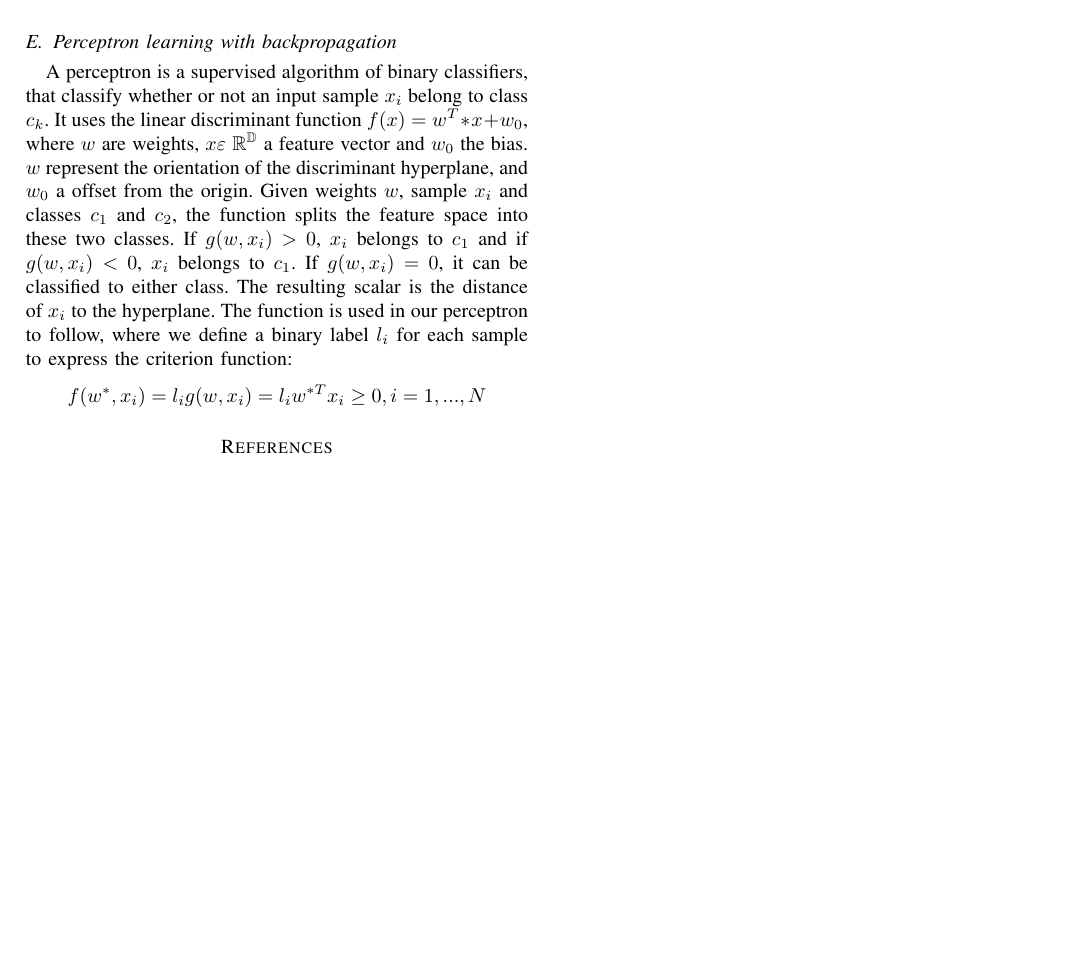
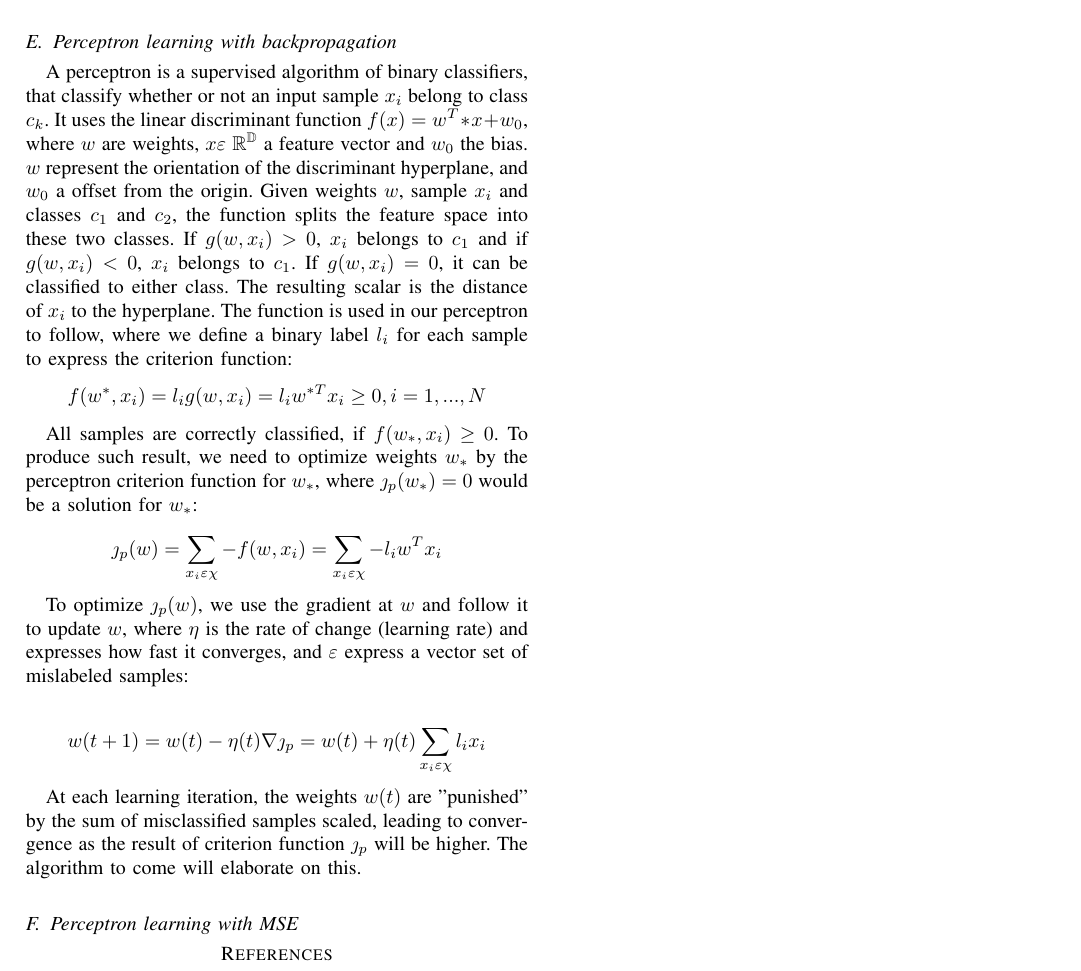
Before and after one commit to thecml/ClassificationML, a LaTeX paper (Report/report.tex): part of page 2 of 2, cut so that both start at the same text, the shorter picture padded with empty space. Compiled offline with pdfLaTeX; a missing bibliography style is replaced by a similar one.

Commit message:
theory percep. backprop.

```diff
--- a/Report/report.tex
+++ b/Report/report.tex
@@ -64,9 +64,15 @@ The nearest neighbor (NN) classifier is a simple algorithm where each sample is
 
 A perceptron is a supervised algorithm of binary classifiers, that classify whether or not an input sample $x_{i}$ belong to class $c_{k}$. It uses the linear discriminant function $f(x) = w^T*x + w_{0}$, where $w$ are weights, $x\varepsilon$ $\mathbb{R^D}$ a feature vector and $w_{0}$ the bias. $w$ represent the orientation of the discriminant hyperplane, and $w_{0}$ a offset from the origin. Given weights $w$, sample $x_{i}$ and classes $c_{1}$ and $c_{2}$, the function splits the feature space into these two classes. If $g(w,x_{i}) > 0$, $x_{i}$ belongs to $c_{1}$ and if $g(w,x_{i}) < 0$, $x_{i}$ belongs to $c_{1}$. If $g(w,x_{i}) = 0$, it can be classified to either class. The resulting scalar is the distance of $x_{i}$ to the hyperplane. The function is used in our perceptron to follow, where we define a binary label $l_{i}$ for each sample to express the criterion function: $$ f(w^*,x_{i}) = l_{i} g(w,x_{i}) = l_{i} w^{*T} x_{i} \geq 0, i = 1, ..., N $$
 
+All samples are correctly classified, if $f(w_{*}, x_{i}) \geq 0$. To produce such result, we need to optimize weights $w_{*}$ by the perceptron criterion function for $w_{*}$, where ${\jmath}_{p}(w_{*}) = 0$ would be a solution for $w_{*}$: $$ {\jmath}_{p}(w) = \sum_{x_{i} \varepsilon \chi}^{} -f(w,x_{i}) = \sum_{x_{i} \varepsilon \chi}^{} -l_{i} w^T x_{i} $$
 
+To optimize ${\jmath}_{p}(w)$, we use the gradient at $w$ and follow it to update $w$, where $\eta$ is the rate of change (learning rate) and expresses how fast it converges, and $\varepsilon$ express a vector set of mislabeled samples:
 
+$$ w(t+1) = w(t) - \eta(t) \nabla{\jmath}_{p} = w(t) + \eta(t) \sum_{x_{i} \varepsilon \chi}^{} l_{i} x_{i} $$
 
+At each learning iteration, the weights $w(t)$ are "punished" by the sum of misclassified samples scaled, leading to convergence as the result of criterion function ${\jmath}_{p}$ will be higher. The algorithm to come will elaborate on this.
+
+\subsection{Perceptron learning with MSE}
 
 
 
```
Also changed, not shown: Report/report.pdf.
